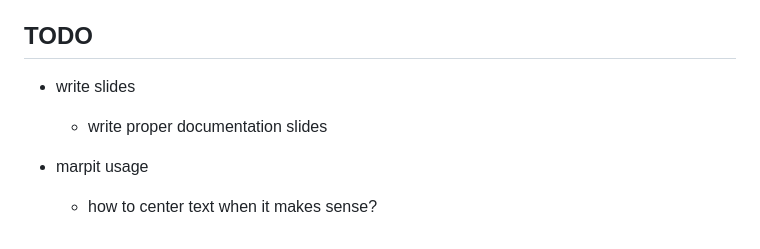
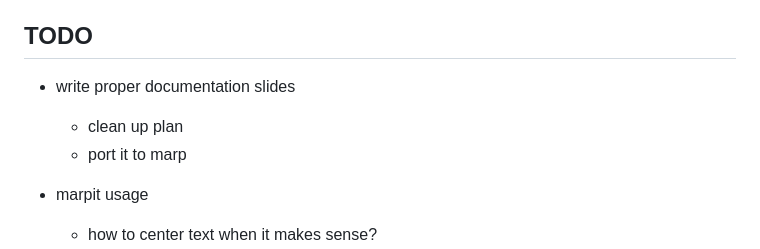
Before and after one commit to nestordemeure/nersc_markdown_slides, a Markdown page: README.md, the part around the change. Drawn GitHub-style.

Commit message:
added plan for docs slides

```diff
--- a/README.md
+++ b/README.md
@@ -64,8 +64,9 @@ However, if we ever find it too limiting for our needs, [sli.dev](https://sli.de
 
 ## TODO
 
-* write slides
-  * write proper documentation slides
+* write proper documentation slides
+  * clean up plan
+  * port it to marp
 
 * marpit usage
   * how to center text when it makes sense?
```
Also changed, not shown: slide_decks/docs/plan.md (added, +69 -0 lines).
